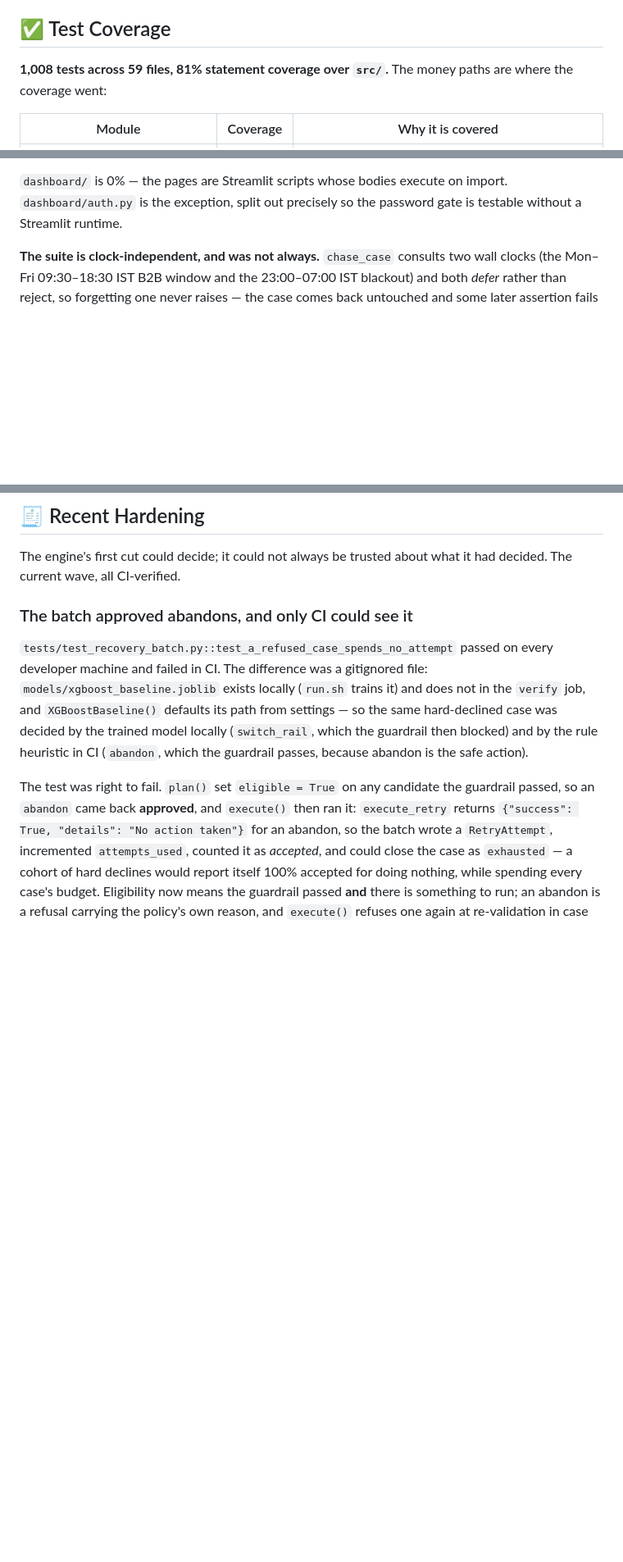
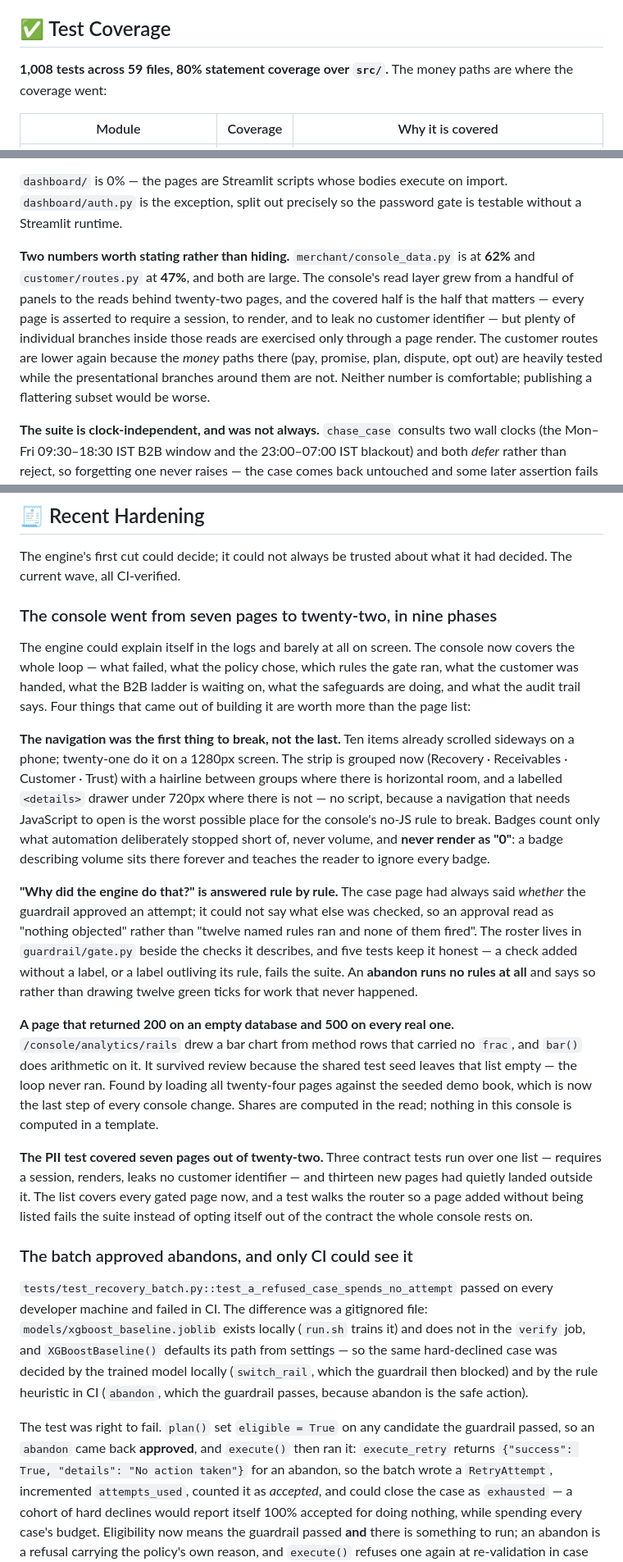
Before and after one commit to jitheender-ops/payment-recovery-engine, a Markdown page: README.md, 3 parts joined by grey strips. Shown at 82% size. Drawn GitHub-style; blank space fills up the shorter version.

Commit message:
Bring the README up to the console it now documents
The console tripled and the README described the old one.

- 81% -> 80% statement coverage: the read layer behind twenty-two pages grew
  faster than the tests around its individual branches.
- merchant/routes.py is at 82%, not 79%.
- dashboard/ has nine views, not six, and the line now says it runs locally
  rather than leaving a reader to wonder why it is not deployed.
- The structure block says how large the console got, and names all six CI
  jobs rather than three — the migration chain runs on both dialects now and
  the line still said one.

Two numbers added rather than hidden: console_data.py at 62% and
customer/routes.py at 47%. Both are large and neither is comfortable. The
covered half is the half that matters — every page is asserted to require a
session, render, and leak no customer identifier — but publishing only the
flattering rows of that table would be the wrong kind of accurate.

And a Recent Hardening entry for the nine phases, built around the four things
worth more than the page list: the navigation broke first rather than last;
"why did the engine do that" is answered rule by rule with tests that fail if
the roster drifts from the gate; a page that returned 200 on an empty database
and 500 on every real one; and the PII contract that covered seven pages out
of twenty-two until a test started walking the router.

Verified: every /console route in the router appears in the README's table
and none is invented, code fences balanced, no ragged tables, no stale figure
left behind.

Co-Authored-By: Claude Opus 5 <noreply@anthropic.com>

```diff
--- a/README.md
+++ b/README.md
@@ -923,7 +928,7 @@ See [docs/failure_cases.md](docs/failure_cases.md) for the full list. Summary:
 
 ## ✅ Test Coverage
 
-**1,008 tests across 59 files, 81% statement coverage over `src/`.** The money
+**1,008 tests across 59 files, 80% statement coverage over `src/`.** The money
 paths are where the coverage went:
 
 | Module | Coverage | Why it is covered |
@@ -962,6 +967,17 @@ one file because the *class* of defect is the point.
 `dashboard/` is 0% — the pages are Streamlit scripts whose bodies execute on
 import. `dashboard/auth.py` is the exception, split out precisely so the password
 gate is testable without a Streamlit runtime.
+
+**Two numbers worth stating rather than hiding.** `merchant/console_data.py`
+is at **62%** and `customer/routes.py` at **47%**, and both are large. The
+console's read layer grew from a handful of panels to the reads behind
+twenty-two pages, and the covered half is the half that matters — every page
+is asserted to require a session, to render, and to leak no customer
+identifier — but plenty of individual branches inside those reads are exercised
+only through a page render. The customer routes are lower again because the
+*money* paths there (pay, promise, plan, dispute, opt out) are heavily tested
+while the presentational branches around them are not. Neither number is
+comfortable; publishing a flattering subset would be worse.
 
 **The suite is clock-independent, and was not always.** `chase_case` consults
 two wall clocks (the Mon–Fri 09:30–18:30 IST B2B window and the 23:00–07:00
@@ -988,6 +1004,49 @@ nothing at all once anything has already read settings.
 
 The engine's first cut could decide; it could not always be trusted about what
 it had decided. The current wave, all CI-verified.
+
+### The console went from seven pages to twenty-two, in nine phases
+
+The engine could explain itself in the logs and barely at all on screen. The
+console now covers the whole loop — what failed, what the policy chose, which
+rules the gate ran, what the customer was handed, what the B2B ladder is
+waiting on, what the safeguards are doing, and what the audit trail says. Four
+things that came out of building it are worth more than the page list:
+
+**The navigation was the first thing to break, not the last.** Ten items
+already scrolled sideways on a phone; twenty-one do it on a 1280px screen. The
+strip is grouped now (Recovery · Receivables · Customer · Trust) with a
+hairline between groups where there is horizontal room, and a labelled
+`<details>` drawer under 720px where there is not — no script, because a
+navigation that needs JavaScript to open is the worst possible place for the
+console's no-JS rule to break. Badges count only what automation deliberately
+stopped short of, never volume, and **never render as "0"**: a badge
+describing volume sits there forever and teaches the reader to ignore every
+badge.
+
+**"Why did the engine do that?" is answered rule by rule.** The case page had
+always said *whether* the guardrail approved an attempt; it could not say what
+else was checked, so an approval read as "nothing objected" rather than
+"twelve named rules ran and none of them fired". The roster lives in
+`guardrail/gate.py` beside the checks it describes, and five tests keep it
+honest — a check added without a label, or a label outliving its rule, fails
+the suite. An **abandon runs no rules at all** and says so rather than drawing
+twelve green ticks for work that never happened.
+
+**A page that returned 200 on an empty database and 500 on every real one.**
+`/console/analytics/rails` drew a bar chart from method rows that carried no
+`frac`, and `bar()` does arithmetic on it. It survived review because the
+shared test seed leaves that list empty — the loop never ran. Found by loading
+all twenty-four pages against the seeded demo book, which is now the last step
+of every console change. Shares are computed in the read; nothing in this
+console is computed in a template.
+
+**The PII test covered seven pages out of twenty-two.** Three contract tests
+run over one list — requires a session, renders, leaks no customer identifier
+— and thirteen new pages had quietly landed outside it. The list covers every
+gated page now, and a test walks the router so a page added without being
+listed fails the suite instead of opting itself out of the contract the whole
+console rests on.
 
 ### The batch approved abandons, and only CI could see it
 
```
Also changed, not shown: other parts of README.md (+11 -6 lines).
